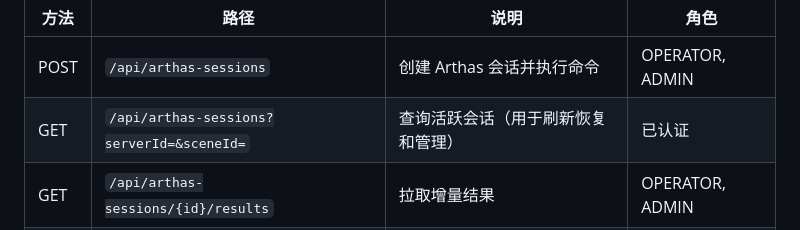
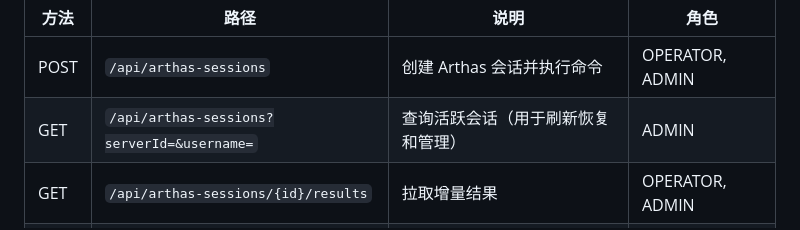
Before and after one commit to humoumou1215/zhenduanqi, a Markdown page: PRD.md, the part around the change. Rendered like a GitHub page.

Commit message:
docs: 更新PRD，同步会话管理API权限和参数变更

```diff
--- a/PRD.md
+++ b/PRD.md
@@ -581,7 +581,7 @@ CREATE TABLE arthas_session (
 | 方法 | 路径 | 说明 | 角色 |
 |------|------|------|------|
 | POST | `/api/arthas-sessions` | 创建 Arthas 会话并执行命令 | OPERATOR, ADMIN |
-| GET | `/api/arthas-sessions?serverId=&sceneId=` | 查询活跃会话（用于刷新恢复和管理） | 已认证 |
+| GET | `/api/arthas-sessions?serverId=&username=` | 查询活跃会话（用于刷新恢复和管理） | ADMIN |
 | GET | `/api/arthas-sessions/{id}/results` | 拉取增量结果 | OPERATOR, ADMIN |
 | POST | `/api/arthas-sessions/{id}/interrupt` | 中断当前命令 | OPERATOR, ADMIN |
 | POST | `/api/arthas-sessions/{id}/close` | 关闭会话（reset + close_session） | OPERATOR, ADMIN |
```
